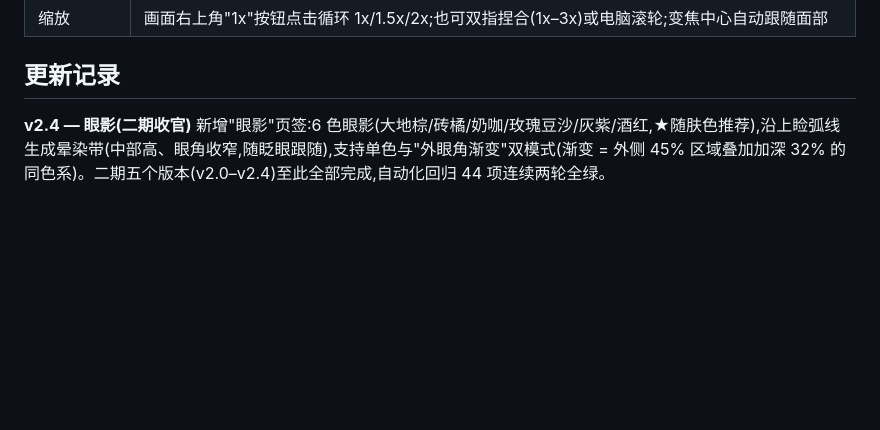
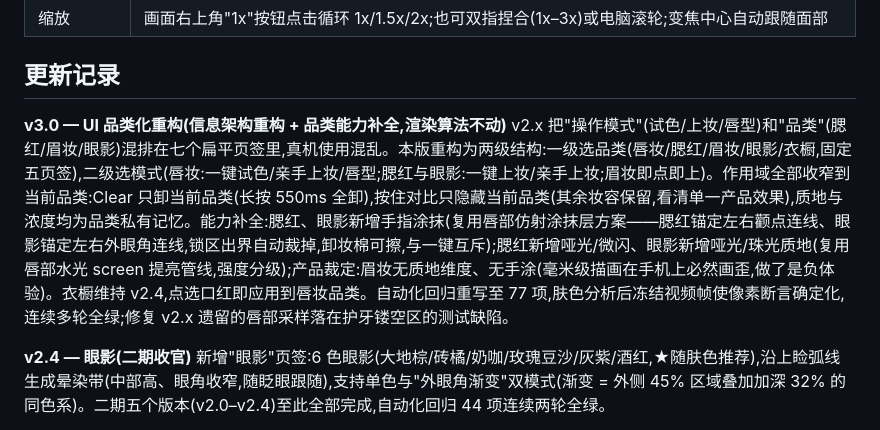
Before and after one commit to zhengyin0303/mirror-shade, a Markdown page: README-运行与测试指南.md, the part around the change. Rendered like a GitHub page; blank space fills up the shorter version.

Commit message:
docs: add v3.0 entry to 运行与测试指南 changelog
Condensed from spec sections 0-3 per PM authorization; records the
two-level IA, per-category scoping, smear/texture extensions, brow
product ruling, and the 77-assertion e2e rewrite.

Co-Authored-By: Claude Fable 5 <noreply@anthropic.com>

```diff
--- a/README-运行与测试指南.md
+++ b/README-运行与测试指南.md
@@ -35,6 +35,9 @@
 | 缩放 | 画面右上角"1x"按钮点击循环 1x/1.5x/2x;也可双指捏合(1x–3x)或电脑滚轮;变焦中心自动跟随面部 |
 
 ## 更新记录
+
+**v3.0 — UI 品类化重构(信息架构重构 + 品类能力补全,渲染算法不动)**
+v2.x 把"操作模式"(试色/上妆/唇型)和"品类"(腮红/眉妆/眼影)混排在七个扁平页签里,真机使用混乱。本版重构为两级结构:一级选品类(唇妆/腮红/眉妆/眼影/衣橱,固定五页签),二级选模式(唇妆:一键试色/亲手上妆/唇型;腮红与眼影:一键上妆/亲手上妆;眉妆即点即上)。作用域全部收窄到当前品类:Clear 只卸当前品类(长按 550ms 全卸),按住对比只隐藏当前品类(其余妆容保留,看清单一产品效果),质地与浓度均为品类私有记忆。能力补全:腮红、眼影新增手指涂抹(复用唇部仿射涂抹层方案——腮红锚定左右颧点连线、眼影锚定左右外眼角连线,锁区出界自动裁掉,卸妆棉可擦,与一键互斥);腮红新增哑光/微闪、眼影新增哑光/珠光质地(复用唇部水光 screen 提亮管线,强度分级);产品裁定:眉妆无质地维度、无手涂(毫米级描画在手机上必然画歪,做了是负体验)。衣橱维持 v2.4,点选口红即应用到唇妆品类。自动化回归重写至 77 项,肤色分析后冻结视频帧使像素断言确定化,连续多轮全绿;修复 v2.x 遗留的唇部采样落在护牙镂空区的测试缺陷。
 
 **v2.4 — 眼影(二期收官)**
 新增"眼影"页签:6 色眼影(大地棕/砖橘/奶咖/玫瑰豆沙/灰紫/酒红,★随肤色推荐),沿上睑弧线生成晕染带(中部高、眼角收窄,随眨眼跟随),支持单色与"外眼角渐变"双模式(渐变 = 外侧 45% 区域叠加加深 32% 的同色系)。二期五个版本(v2.0–v2.4)至此全部完成,自动化回归 44 项连续两轮全绿。
```
